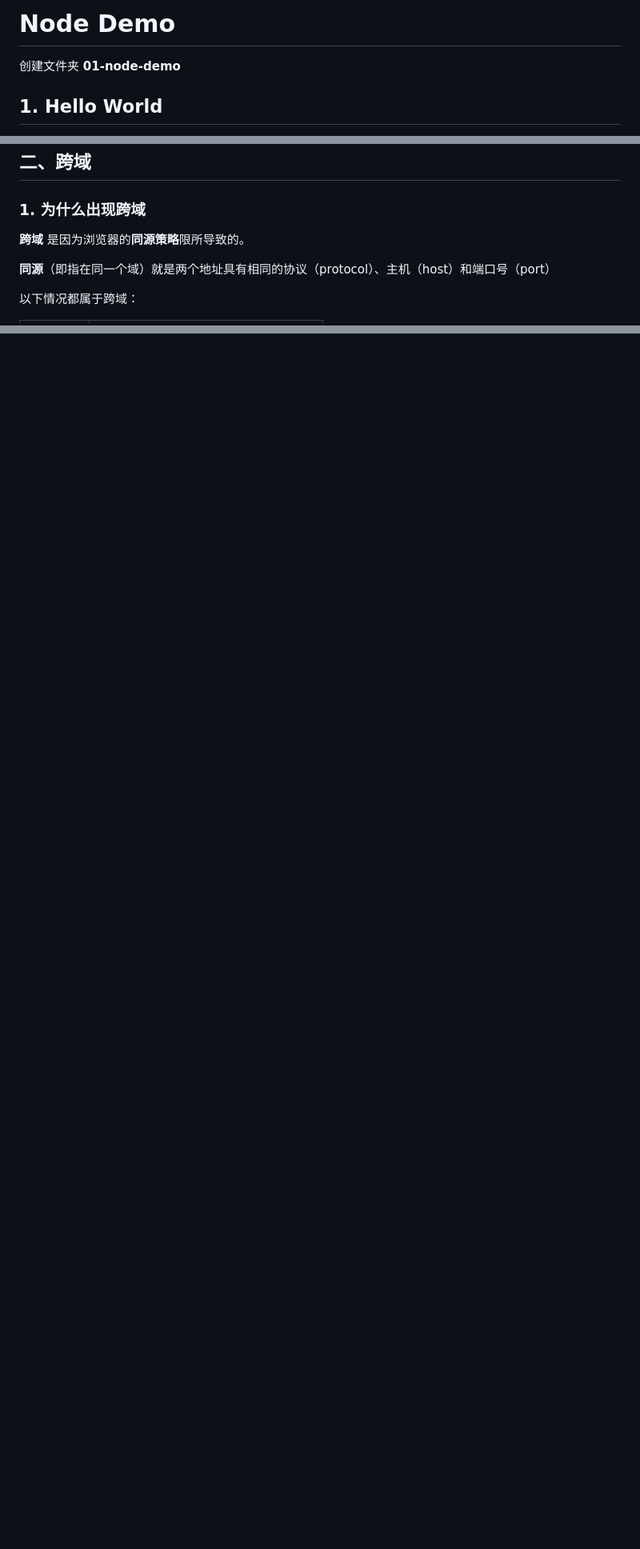
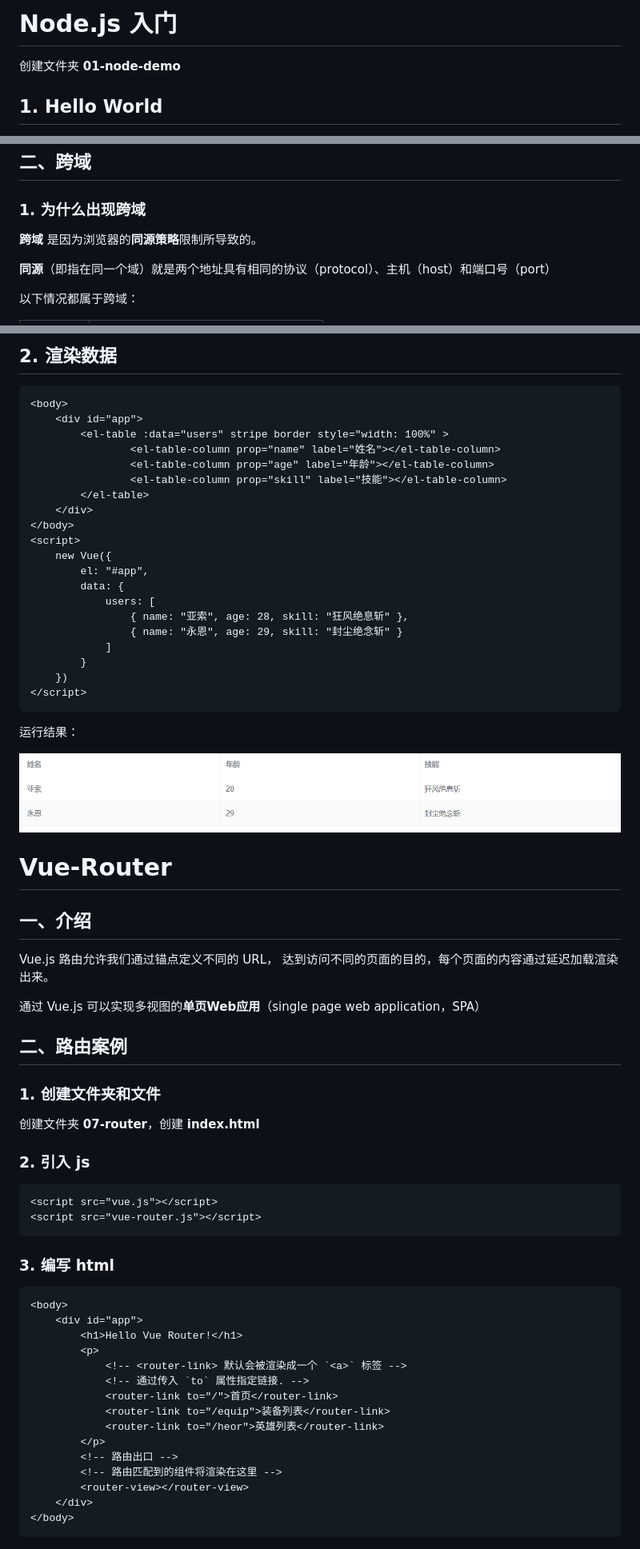
Before and after one commit to Frankeleyns/FrontEnd-demo, a Markdown page: README.md, 3 parts joined by grey strips. Shown: that part at 80% size. Drawn GitHub-style; pictures changed too: img/v-ui.png (added); blank space fills up the shorter version.

Commit message:
完成 vue 和 vue-router 的代码 和 文档

````diff
--- a/README.md
+++ b/README.md
@@ -1,4 +1,4 @@
-# Node Demo
+# Node.js 入门
 
 创建文件夹 **01-node-demo**
 
@@ -338,7 +338,7 @@ p.then(res => {
 
 ###  1. 为什么出现跨域
 
-**跨域** 是因为浏览器的**同源策略**限所导致的。
+**跨域** 是因为浏览器的**同源策略**限制所导致的。
 
 **同源**（即指在同一个域）就是两个地址具有相同的协议（protocol）、主机（host）和端口号（port）
 
@@ -1065,0 +1169,88 @@ methods:{
+## 2. 渲染数据
+
+```html
+<body>
+    <div id="app">
+        <el-table :data="users" stripe border style="width: 100%" >
+                <el-table-column prop="name" label="姓名"></el-table-column>
+                <el-table-column prop="age" label="年龄"></el-table-column>
+                <el-table-column prop="skill" label="技能"></el-table-column>
+        </el-table>
+    </div>
+</body>
+<script>
+    new Vue({
+        el: "#app",
+        data: {
+            users: [
+                { name: "亚索", age: 28, skill: "狂风绝息斩" },
+                { name: "永恩", age: 29, skill: "封尘绝念斩" }
+            ]
+        }
+    })
+</script>
+```
+
+
+
+运行结果：
+
+![v-ui](./img/v-ui.png)
+
+
+
+
+
+# Vue-Router
+
+
+
+## 一、介绍
+
+Vue.js 路由允许我们通过锚点定义不同的 URL， 达到访问不同的页面的目的，每个页面的内容通过延迟加载渲染出来。
+
+通过 Vue.js 可以实现多视图的**单页Web应用**（single page web application，SPA）
+
+
+
+## 二、路由案例
+
+
+
+### 1. 创建文件夹和文件
+
+创建文件夹 **07-router**，创建 **index.html**
+
+
+
+### 2. 引入 js
+
+```html
+<script src="vue.js"></script>
+<script src="vue-router.js"></script>
+```
+
+
+
+### 3. 编写 html
+
+```html
+<body>
+    <div id="app">
+        <h1>Hello Vue Router!</h1>
+        <p>
+            <!-- <router-link> 默认会被渲染成一个 `<a>` 标签 -->
+            <!-- 通过传入 `to` 属性指定链接. -->
+            <router-link to="/">首页</router-link>
+            <router-link to="/equip">装备列表</router-link>
+            <router-link to="/heor">英雄列表</router-link>
+        </p>
+        <!-- 路由出口 -->
+        <!-- 路由匹配到的组件将渲染在这里 -->
+        <router-view></router-view>
+    </div>
+</body>
+```
+
+
+
````
Also changed, not shown: other parts of README.md (+139 -2 lines), img/v-period.png (added), img/v-router.png (added), 7 other files.
